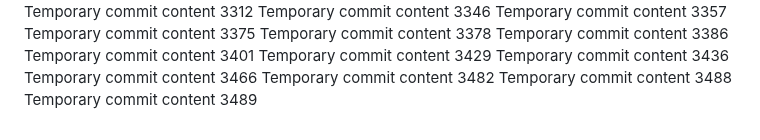
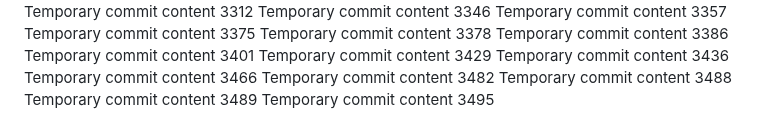
Before and after one commit to andreolf/upgraded-dollop, a Markdown page: report.md, the part around the change. Drawn GitHub-style.

```diff
--- a/report.md
+++ b/report.md
@@ -281,3 +281,4 @@ Temporary commit content 3466
 Temporary commit content 3482
 Temporary commit content 3488
 Temporary commit content 3489
+Temporary commit content 3495
```
